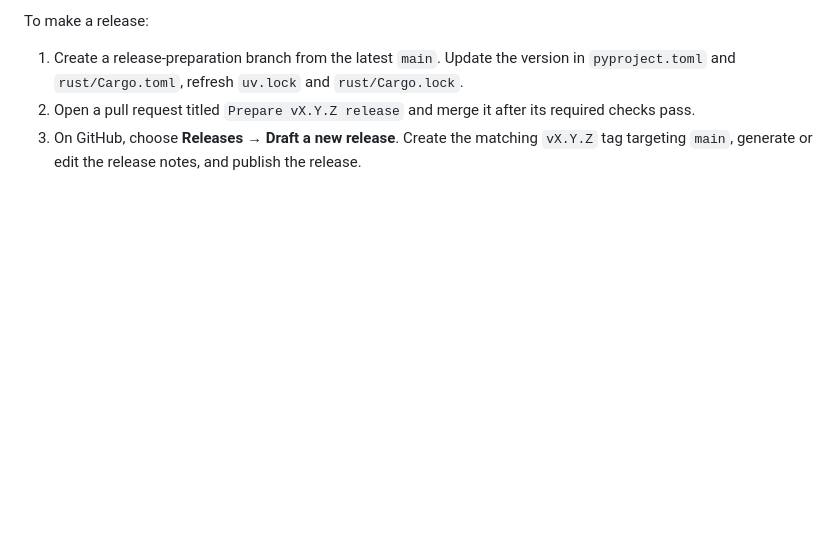
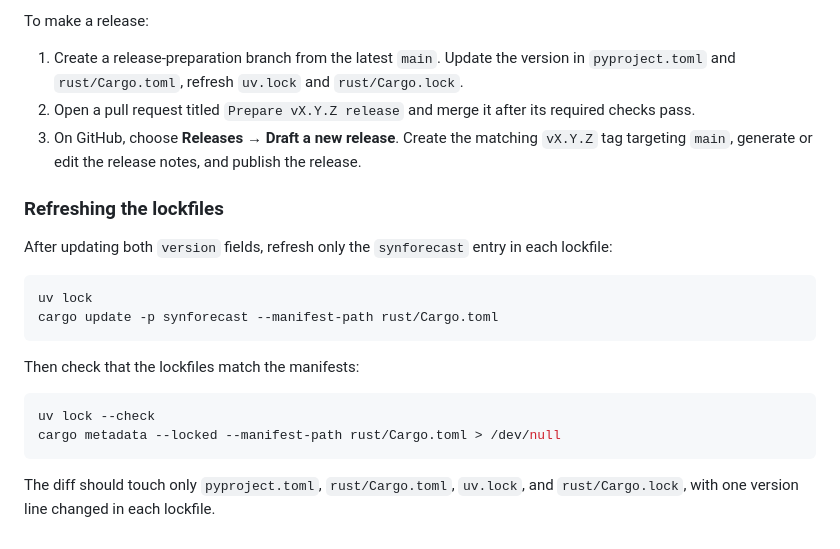
Before and after one commit to Nixtla/synforecast, a Markdown page: CONTRIBUTING.md, the part around the change. Rendered like a GitHub page; blank space fills up the shorter version.

Commit message:
update_contributing

````diff
--- a/CONTRIBUTING.md
+++ b/CONTRIBUTING.md
@@ -175,3 +175,23 @@ To make a release:
 3. On GitHub, choose **Releases → Draft a new release**. Create the matching
    `vX.Y.Z` tag targeting `main`, generate or edit the release notes, and
    publish the release.
+
+### Refreshing the lockfiles
+
+After updating both `version` fields, refresh only the `synforecast` entry in
+each lockfile:
+
+```bash
+uv lock
+cargo update -p synforecast --manifest-path rust/Cargo.toml
+```
+
+Then check that the lockfiles match the manifests:
+
+```bash
+uv lock --check
+cargo metadata --locked --manifest-path rust/Cargo.toml > /dev/null
+```
+
+The diff should touch only `pyproject.toml`, `rust/Cargo.toml`, `uv.lock`, and
+`rust/Cargo.lock`, with one version line changed in each lockfile.
````
